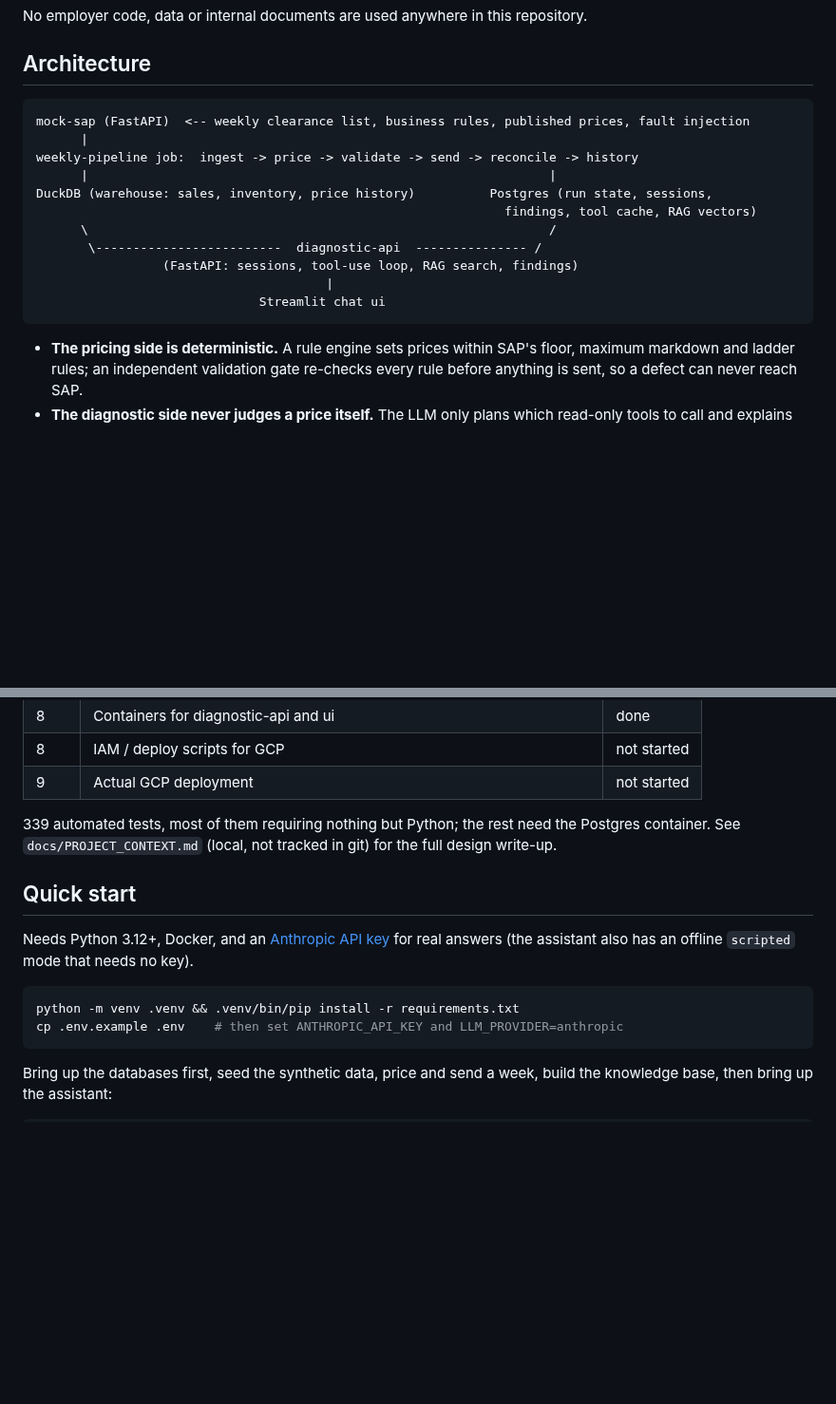
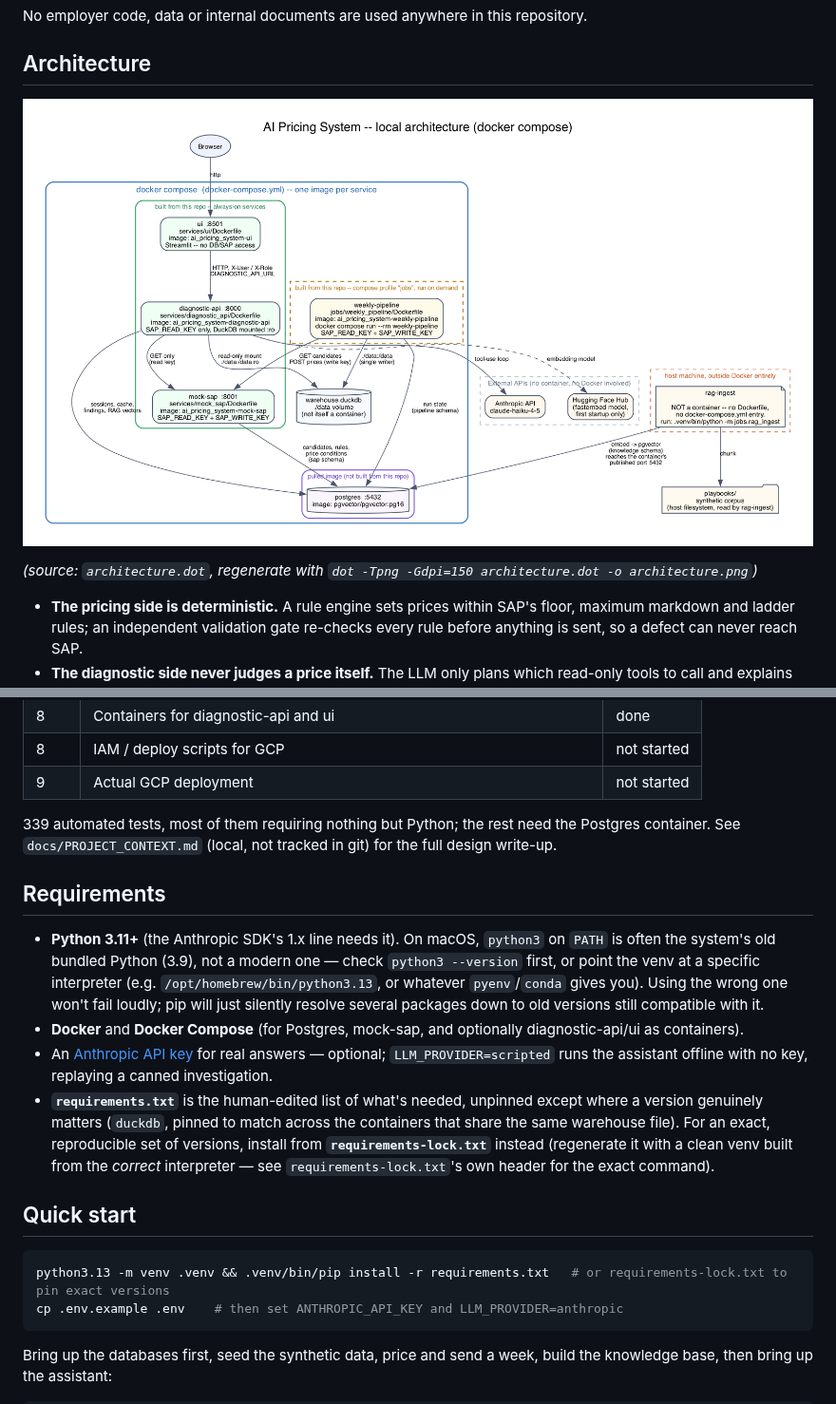
Before and after one commit to zxh298/AI_pricing_system, a Markdown page: README.md, 2 parts joined by grey strips. Shown at 95% size. GitHub-like rendering; pictures changed too: architecture.png (added); blank space fills up the shorter version.

Commit message:
update documentation and add in architecture diagram

````diff
--- a/README.md
+++ b/README.md
@@ -13,19 +13,9 @@ No employer code, data or internal documents are used anywhere in this repositor
 
 ## Architecture
 
-```
-mock-sap (FastAPI)  <-- weekly clearance list, business rules, published prices, fault injection
-      |
-weekly-pipeline job:  ingest -> price -> validate -> send -> reconcile -> history
-      |                                                              |
-DuckDB (warehouse: sales, inventory, price history)          Postgres (run state, sessions,
-                                                               findings, tool cache, RAG vectors)
-      \                                                              /
-       \-------------------------  diagnostic-api  --------------- /
-                 (FastAPI: sessions, tool-use loop, RAG search, findings)
-                                       |
-                              Streamlit chat ui
-```
+![Architecture: docker compose services, ports, volumes and external calls](architecture.png)
+
+*(source: `architecture.dot`, regenerate with `dot -Tpng -Gdpi=150 architecture.dot -o architecture.png`)*
 
 - **The pricing side is deterministic.** A rule engine sets prices within SAP's floor, maximum markdown and
   ladder rules; an independent validation gate re-checks every rule before anything is sent, so a defect can
@@ -55,13 +45,25 @@ DuckDB (warehouse: sales, inventory, price history)          Postgres (run state
 339 automated tests, most of them requiring nothing but Python; the rest need the Postgres container. See
 `docs/PROJECT_CONTEXT.md` (local, not tracked in git) for the full design write-up.
 
+## Requirements
+
+- **Python 3.11+** (the Anthropic SDK's 1.x line needs it). On macOS, `python3` on `PATH` is often the
+  system's old bundled Python (3.9), not a modern one — check `python3 --version` first, or point the venv
+  at a specific interpreter (e.g. `/opt/homebrew/bin/python3.13`, or whatever `pyenv`/`conda` gives you).
+  Using the wrong one won't fail loudly; pip will just silently resolve several packages down to old
+  versions still compatible with it.
+- **Docker** and **Docker Compose** (for Postgres, mock-sap, and optionally diagnostic-api/ui as containers).
+- An [Anthropic API key](https://console.anthropic.com) for real answers — optional; `LLM_PROVIDER=scripted`
+  runs the assistant offline with no key, replaying a canned investigation.
+- **`requirements.txt`** is the human-edited list of what's needed, unpinned except where a version genuinely
+  matters (`duckdb`, pinned to match across the containers that share the same warehouse file). For an exact,
+  reproducible set of versions, install from **`requirements-lock.txt`** instead (regenerate it with a clean
+  venv built from the *correct* interpreter — see `requirements-lock.txt`'s own header for the exact command).
+
 ## Quick start
 
-Needs Python 3.12+, Docker, and an [Anthropic API key](https://console.anthropic.com) for real answers
-(the assistant also has an offline `scripted` mode that needs no key).
-
 ```bash
-python -m venv .venv && .venv/bin/pip install -r requirements.txt
+python3.13 -m venv .venv && .venv/bin/pip install -r requirements.txt   # or requirements-lock.txt to pin exact versions
 cp .env.example .env    # then set ANTHROPIC_API_KEY and LLM_PROVIDER=anthropic
 ```
 
````
Also changed, not shown: docs/PROJECT_CONTEXT.md (+48 -0 lines), 3 other files.
